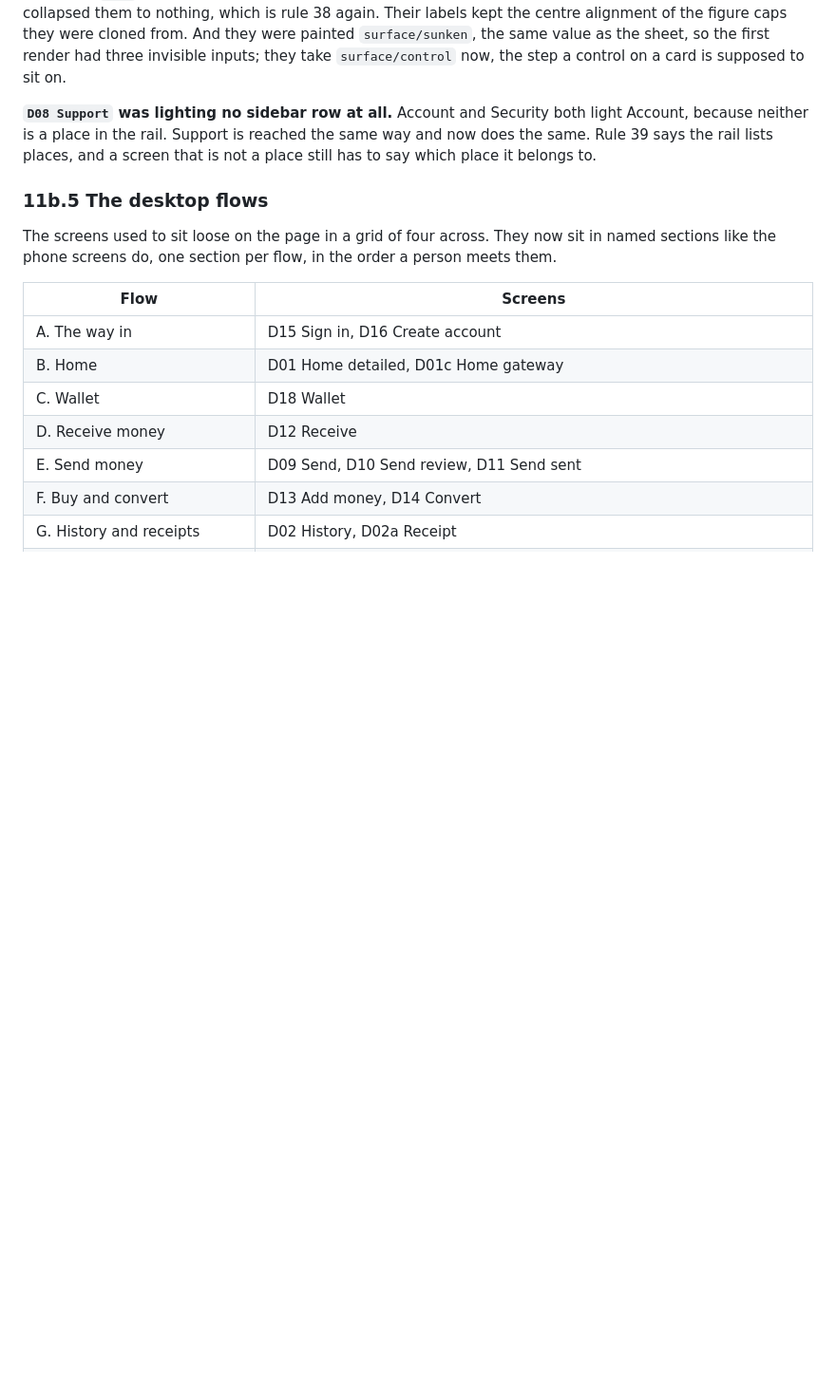
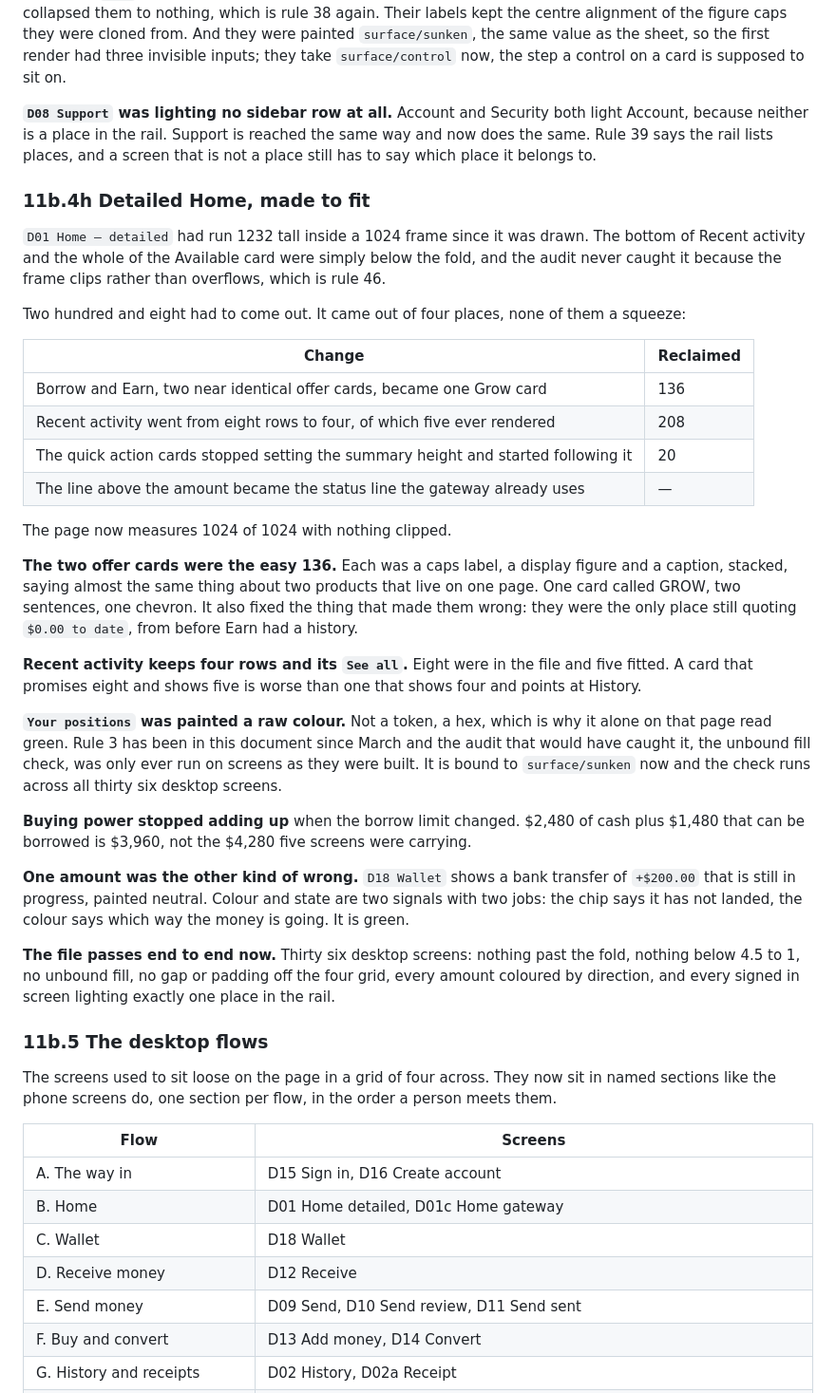
Before and after one commit to ibrahimweng/Tokkenly, a Markdown page: design.md, the part around the change. Shown at 95% size. Rendered like a GitHub page; blank space fills up the shorter version.

Commit message:
Make the detailed Home fit its frame
D01 Home detailed had run 1232 tall in a 1024 frame since it was
drawn. The bottom of Recent activity and all of the Available card sat
below the fold, and the overflow check never saw it because the frame
clips rather than overflows.

Borrow and Earn were two near identical offer cards saying almost the
same thing about two products on one page; they are one Grow card now.
Recent activity holds four rows instead of eight, of which five ever
rendered, and keeps its link to History. The quick action cards follow
the hero height rather than setting it.

Your positions was painted a raw hex, which is why it alone on that
page read green. It is bound to surface/sunken. Buying power stopped
adding up when the borrow limit changed, on five screens. And a
pending inflow on Wallet was neutral; the chip says it has not landed,
the colour says which way the money goes.

All thirty six desktop screens now pass: nothing past the fold, no
contrast below 4.5 to 1, no unbound fill, no off-grid spacing, every
amount coloured by direction, one lit place in the rail.

Co-Authored-By: Claude Opus 5 <noreply@anthropic.com>
Claude-Session: https://claude.ai/code/session_01FHBxEYKfufTbeXAU3BenmQ

```diff
--- a/design.md
+++ b/design.md
@@ -2566,6 +2566,55 @@ light Account, because neither is a place in the rail. Support is reached the
 same way and now does the same. Rule 39 says the rail lists places, and a screen
 that is not a place still has to say which place it belongs to.
 
+### 11b.4h Detailed Home, made to fit
+
+`D01 Home — detailed` had run 1232 tall inside a 1024 frame since it was drawn.
+The bottom of Recent activity and the whole of the Available card were simply
+below the fold, and the audit never caught it because the frame clips rather than
+overflows, which is rule 46.
+
+Two hundred and eight had to come out. It came out of four places, none of them a
+squeeze:
+
+| Change | Reclaimed |
+| --- | --- |
+| Borrow and Earn, two near identical offer cards, became one Grow card | 136 |
+| Recent activity went from eight rows to four, of which five ever rendered | 208 |
+| The quick action cards stopped setting the summary height and started following it | 20 |
+| The line above the amount became the status line the gateway already uses | — |
+
+The page now measures 1024 of 1024 with nothing clipped.
+
+**The two offer cards were the easy 136.** Each was a caps label, a display figure
+and a caption, stacked, saying almost the same thing about two products that live
+on one page. One card called GROW, two sentences, one chevron. It also fixed the
+thing that made them wrong: they were the only place still quoting `$0.00 to
+date`, from before Earn had a history.
+
+**Recent activity keeps four rows and its `See all`.** Eight were in the file and
+five fitted. A card that promises eight and shows five is worse than one that
+shows four and points at History.
+
+**`Your positions` was painted a raw colour.** Not a token, a hex, which is why it
+alone on that page read green. Rule 3 has been in this document since March and
+the audit that would have caught it, the unbound fill check, was only ever run on
+screens as they were built. It is bound to `surface/sunken` now and the check runs
+across all thirty six desktop screens.
+
+**Buying power stopped adding up** when the borrow limit changed. $2,480 of cash
+plus $1,480 that can be borrowed is $3,960, not the $4,280 five screens were
+carrying.
+
+**One amount was the other kind of wrong.** `D18 Wallet` shows a bank transfer of
+`+$200.00` that is still in progress, painted neutral. Colour and state are two
+signals with two jobs: the chip says it has not landed, the colour says which way
+the money is going. It is green.
+
+**The file passes end to end now.** Thirty six desktop screens: nothing past the
+fold, nothing below 4.5 to 1, no unbound fill, no gap or padding off the four
+grid, every amount coloured by direction, and every signed in screen lighting
+exactly one place in the rail.
+
 ### 11b.5 The desktop flows
 
 The screens used to sit loose on the page in a grid of four across. They now sit
```
